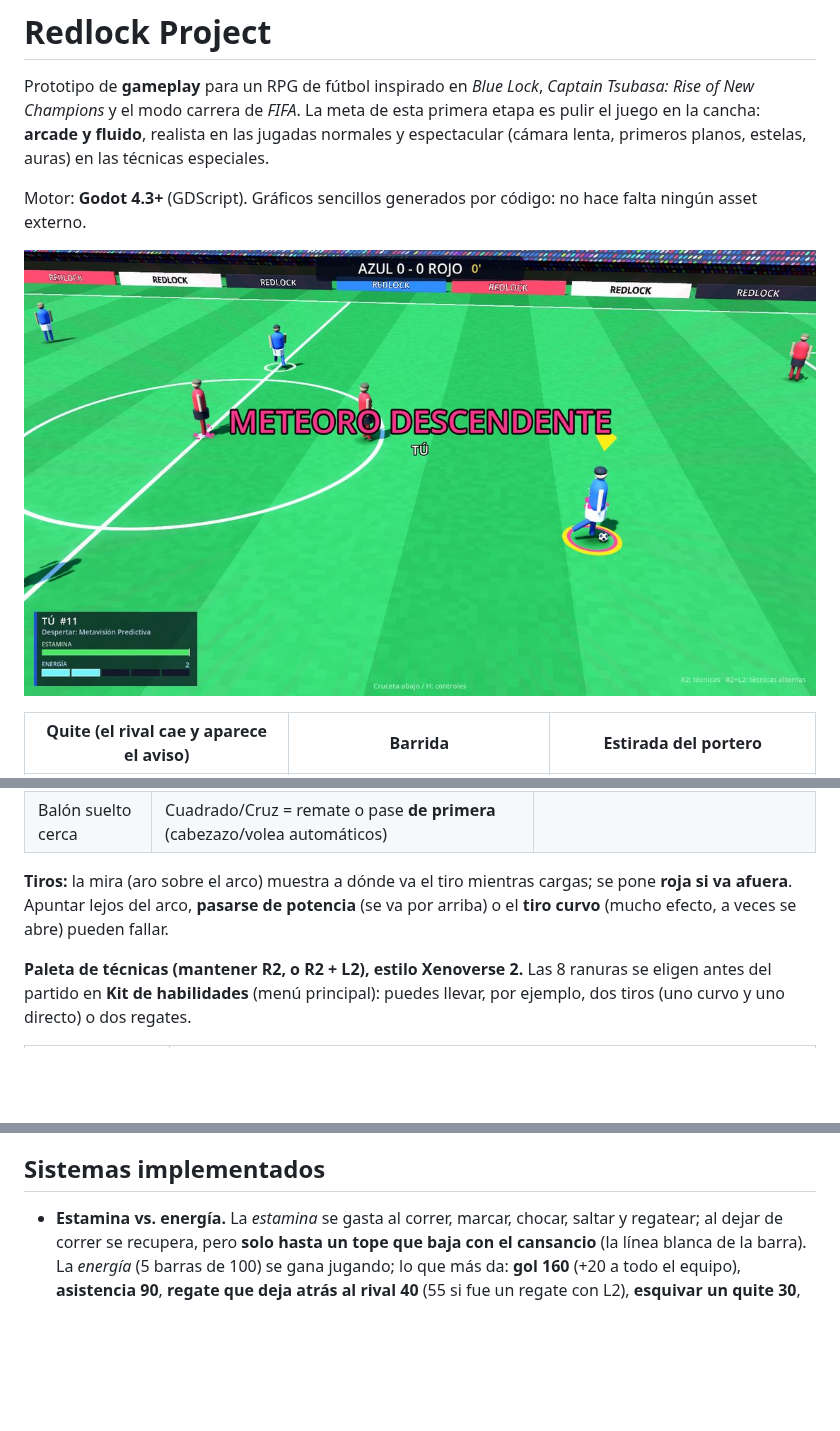
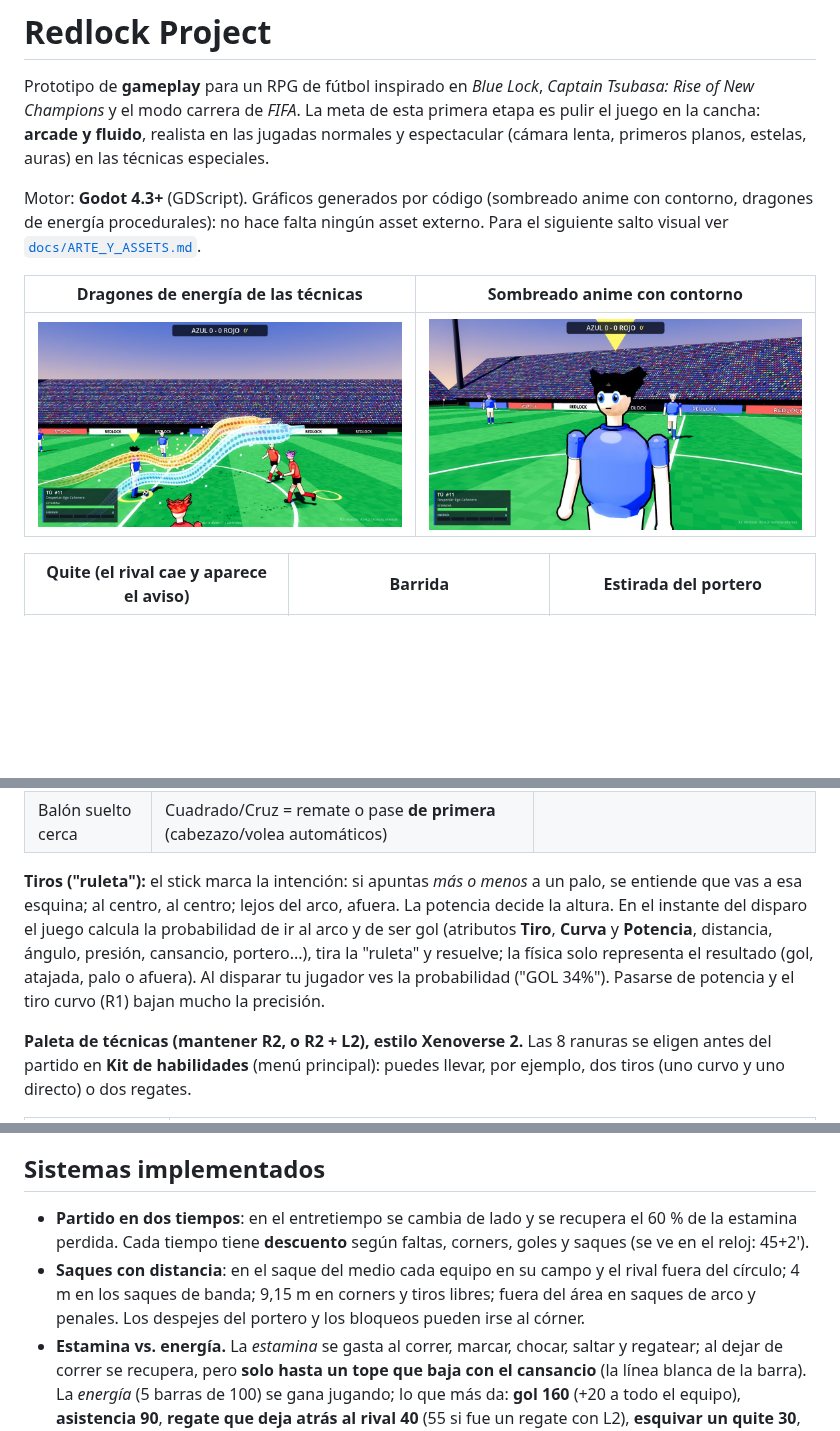
Before and after one commit to NicolasRosendi/Redlock-Project, a Markdown page: README.md, 3 parts joined by grey strips. GitHub-like rendering; pictures changed too: docs/img/cara_anime.jpg (added), docs/img/dragones.jpg (added); blank space fills up the shorter version.

```diff
--- a/README.md
+++ b/README.md
@@ -4,9 +4,12 @@ Prototipo de **gameplay** para un RPG de fútbol inspirado en *Blue Lock*, *Capt
 La meta de esta primera etapa es pulir el juego en la cancha: **arcade y fluido**, realista en las jugadas normales y espectacular
 (cámara lenta, primeros planos, estelas, auras) en las técnicas especiales.
 
-Motor: **Godot 4.3+** (GDScript). Gráficos sencillos generados por código: no hace falta ningún asset externo.
+Motor: **Godot 4.3+** (GDScript). Gráficos generados por código (sombreado anime con contorno, dragones de energía
+procedurales): no hace falta ningún asset externo. Para el siguiente salto visual ver [`docs/ARTE_Y_ASSETS.md`](docs/ARTE_Y_ASSETS.md).
 
-![Técnica especial](docs/img/tecnica.jpg)
+| Dragones de energía de las técnicas | Sombreado anime con contorno |
+|---|---|
+| ![Dragones](docs/img/dragones.jpg) | ![Cara anime](docs/img/cara_anime.jpg) |
 
 | Quite (el rival cae y aparece el aviso) | Barrida | Estirada del portero |
 |---|---|---|
@@ -52,8 +55,11 @@ en esa dirección, el pase sale hacia el stick y se cierra con efecto hasta él.
 | **Stick der.** [flechas] | Regates: adelante *toque largo*, lado *recorte*, atrás *arrastre*; con L2: *sombrero*, *elástica*, *ruleta* | — |
 | Balón suelto cerca | Cuadrado/Cruz = remate o pase **de primera** (cabezazo/volea automáticos) | |
 
-**Tiros:** la mira (aro sobre el arco) muestra a dónde va el tiro mientras cargas; se pone **roja si va afuera**.
-Apuntar lejos del arco, **pasarse de potencia** (se va por arriba) o el **tiro curvo** (mucho efecto, a veces se abre) pueden fallar.
+**Tiros ("ruleta"):** el stick marca la intención: si apuntas *más o menos* a un palo, se entiende que vas a esa esquina;
+al centro, al centro; lejos del arco, afuera. La potencia decide la altura. En el instante del disparo el juego calcula la
+probabilidad de ir al arco y de ser gol (atributos **Tiro**, **Curva** y **Potencia**, distancia, ángulo, presión, cansancio,
+portero...), tira la "ruleta" y resuelve; la física solo representa el resultado (gol, atajada, palo o afuera). Al disparar
+tu jugador ves la probabilidad ("GOL 34%"). Pasarse de potencia y el tiro curvo (R1) bajan mucho la precisión.
 
 **Paleta de técnicas (mantener R2, o R2 + L2), estilo Xenoverse 2.** Las 8 ranuras se eligen antes del partido en
 **Kit de habilidades** (menú principal): puedes llevar, por ejemplo, dos tiros (uno curvo y uno directo) o dos regates.
@@ -74,6 +80,11 @@ Select [C] cámara (TV / detrás del jugador), Start [Esc] pausa, R3 [R] cambiar
 
 ## Sistemas implementados
 
+- **Partido en dos tiempos**: en el entretiempo se cambia de lado y se recupera el 60 % de la estamina perdida. Cada tiempo
+  tiene **descuento** según faltas, corners, goles y saques (se ve en el reloj: 45+2').
+- **Saques con distancia**: en el saque del medio cada equipo en su campo y el rival fuera del círculo; 4 m en los saques de
+  banda; 9,15 m en corners y tiros libres; fuera del área en saques de arco y penales. Los despejes del portero y los
+  bloqueos pueden irse al córner.
 - **Estamina vs. energía.** La *estamina* se gasta al correr, marcar, chocar, saltar y regatear; al dejar de correr se recupera,
   pero **solo hasta un tope que baja con el cansancio** (la línea blanca de la barra). La *energía* (5 barras de 100) se gana
   jugando; lo que más da: **gol 160** (+20 a todo el equipo), **asistencia 90**, **regate que deja atrás al rival 40**
```
Also changed, not shown: other parts of README.md (+1 -0 lines), docs/ARTE_Y_ASSETS.md (added, +43 -0 lines), docs/DISENO_GAMEPLAY.md (+15 -6 lines), docs/img/partido.jpg, 11 other files.
